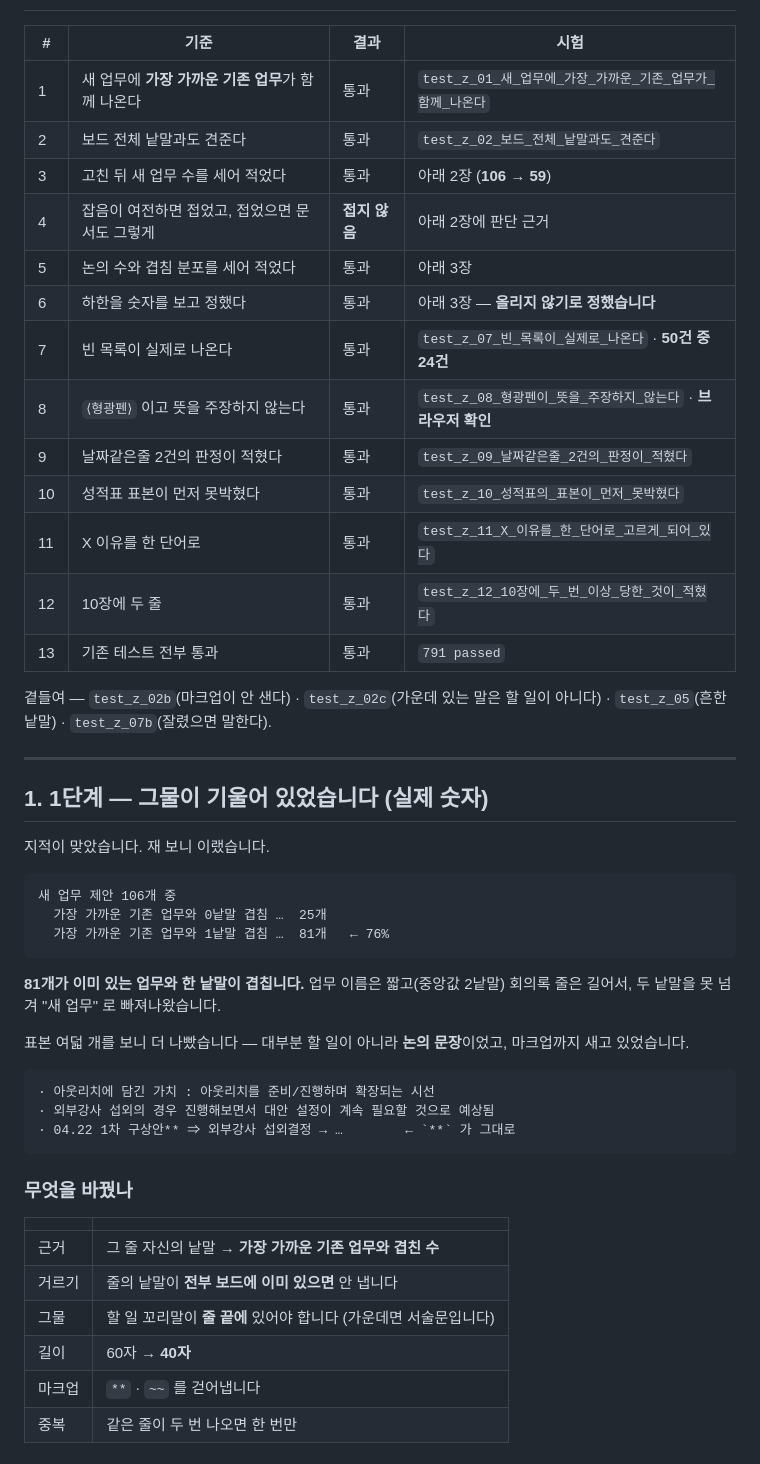
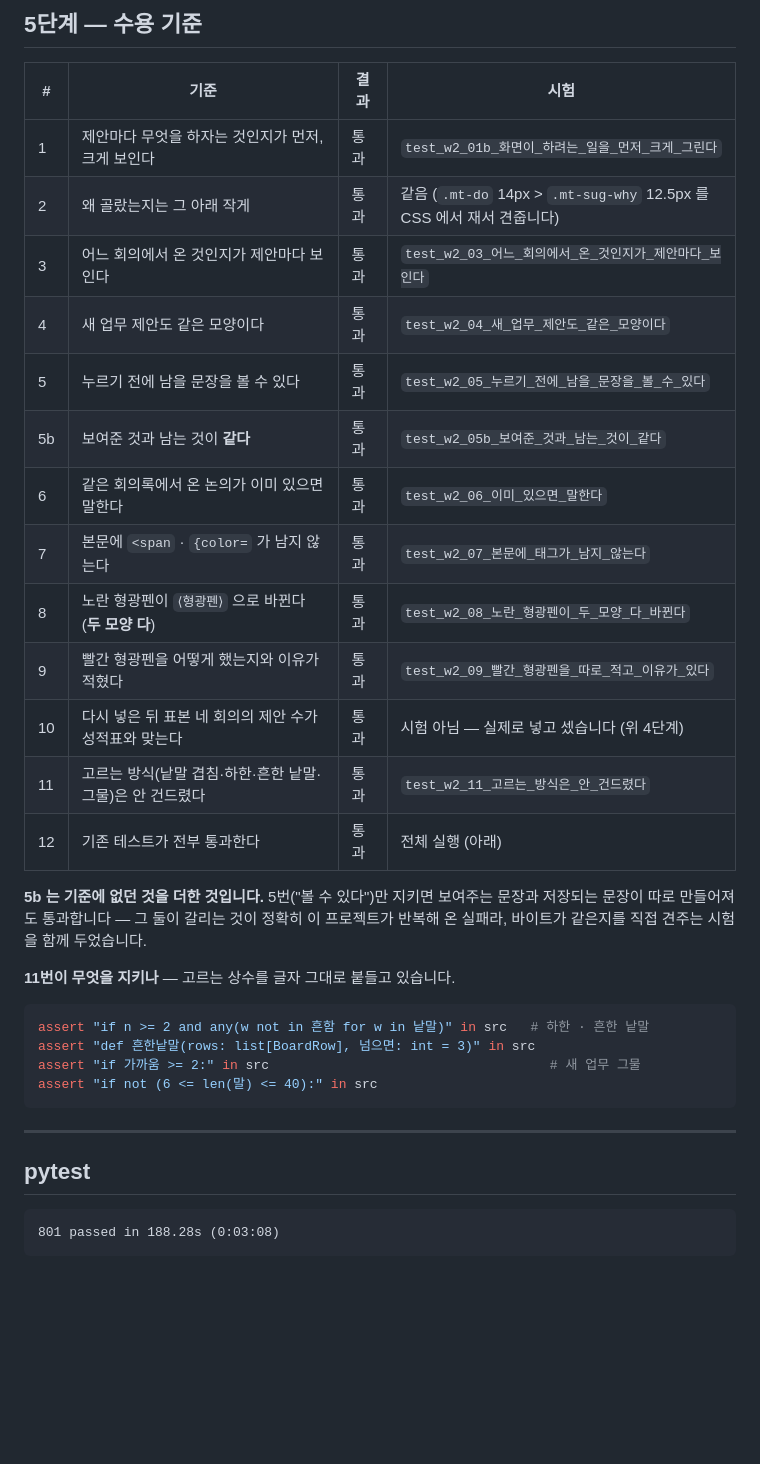
Before and after one commit to Jun9293/daecheongbu-retreat, a Markdown page: docs/review/최근.md, the part around one of its changes. GitHub-like rendering; blank space fills up the shorter version.

````diff
--- a/docs/review/최근.md
+++ b/docs/review/최근.md
@@ -10,55 +195,39 @@
+## 5단계 — 수용 기준
 
 | # | 기준 | 결과 | 시험 |
 |---|---|---|---|
-| 1 | 새 업무에 **가장 가까운 기존 업무**가 함께 나온다 | 통과 | `test_z_01_새_업무에_가장_가까운_기존_업무가_함께_나온다` |
-| 2 | 보드 전체 낱말과도 견준다 | 통과 | `test_z_02_보드_전체_낱말과도_견준다` |
-| 3 | 고친 뒤 새 업무 수를 세어 적었다 | 통과 | 아래 2장 (**106 → 59**) |
-| 4 | 잡음이 여전하면 접었고, 접었으면 문서도 그렇게 | **접지 않음** | 아래 2장에 판단 근거 |
-| 5 | 논의 수와 겹침 분포를 세어 적었다 | 통과 | 아래 3장 |
-| 6 | 하한을 숫자를 보고 정했다 | 통과 | 아래 3장 — **올리지 않기로 정했습니다** |
-| 7 | 빈 목록이 실제로 나온다 | 통과 | `test_z_07_빈_목록이_실제로_나온다` · **50건 중 24건** |
-| 8 | `⟨형광펜⟩` 이고 뜻을 주장하지 않는다 | 통과 | `test_z_08_형광펜이_뜻을_주장하지_않는다` · **브라우저 확인** |
-| 9 | 날짜같은줄 2건의 판정이 적혔다 | 통과 | `test_z_09_날짜같은줄_2건의_판정이_적혔다` |
-| 10 | 성적표 표본이 먼저 못박혔다 | 통과 | `test_z_10_성적표의_표본이_먼저_못박혔다` |
-| 11 | X 이유를 한 단어로 | 통과 | `test_z_11_X_이유를_한_단어로_고르게_되어_있다` |
-| 12 | 10장에 두 줄 | 통과 | `test_z_12_10장에_두_번_이상_당한_것이_적혔다` |
-| 13 | 기존 테스트 전부 통과 | 통과 | `791 passed` |
+| 1 | 제안마다 무엇을 하자는 것인지가 먼저, 크게 보인다 | 통과 | `test_w2_01b_화면이_하려는_일을_먼저_크게_그린다` |
+| 2 | 왜 골랐는지는 그 아래 작게 | 통과 | 같음 (`.mt-do` 14px > `.mt-sug-why` 12.5px 를 CSS 에서 재서 견줍니다) |
+| 3 | 어느 회의에서 온 것인지가 제안마다 보인다 | 통과 | `test_w2_03_어느_회의에서_온_것인지가_제안마다_보인다` |
+| 4 | 새 업무 제안도 같은 모양이다 | 통과 | `test_w2_04_새_업무_제안도_같은_모양이다` |
+| 5 | 누르기 전에 남을 문장을 볼 수 있다 | 통과 | `test_w2_05_누르기_전에_남을_문장을_볼_수_있다` |
+| 5b | 보여준 것과 남는 것이 **같다** | 통과 | `test_w2_05b_보여준_것과_남는_것이_같다` |
+| 6 | 같은 회의록에서 온 논의가 이미 있으면 말한다 | 통과 | `test_w2_06_이미_있으면_말한다` |
+| 7 | 본문에 `<span` · `{color=` 가 남지 않는다 | 통과 | `test_w2_07_본문에_태그가_남지_않는다` |
+| 8 | 노란 형광펜이 `⟨형광펜⟩` 으로 바뀐다 (**두 모양 다**) | 통과 | `test_w2_08_노란_형광펜이_두_모양_다_바뀐다` |
+| 9 | 빨간 형광펜을 어떻게 했는지와 이유가 적혔다 | 통과 | `test_w2_09_빨간_형광펜을_따로_적고_이유가_있다` |
+| 10 | 다시 넣은 뒤 표본 네 회의의 제안 수가 성적표와 맞는다 | 통과 | 시험 아님 — 실제로 넣고 셌습니다 (위 4단계) |
+| 11 | 고르는 방식(낱말 겹침·하한·흔한 낱말·그물)은 안 건드렸다 | 통과 | `test_w2_11_고르는_방식은_안_건드렸다` |
+| 12 | 기존 테스트가 전부 통과한다 | 통과 | 전체 실행 (아래) |
 
-곁들여 — `test_z_02b`(마크업이 안 샌다) · `test_z_02c`(가운데 있는 말은 할 일이
-아니다) · `test_z_05`(흔한 낱말) · `test_z_07b`(잘렸으면 말한다).
+**5b 는 기준에 없던 것을 더한 것입니다.** 5번("볼 수 있다")만 지키면
+보여주는 문장과 저장되는 문장이 따로 만들어져도 통과합니다 — 그 둘이
+갈리는 것이 정확히 이 프로젝트가 반복해 온 실패라, 바이트가 같은지를
+직접 견주는 시험을 함께 두었습니다.
+
+**11번이 무엇을 지키나** — 고르는 상수를 글자 그대로 붙들고 있습니다.
+
+```python
+assert "if n >= 2 and any(w not in 흔함 for w in 낱말)" in src   # 하한 · 흔한 낱말
+assert "def 흔한낱말(rows: list[BoardRow], 넘으면: int = 3)" in src
+assert "if 가까움 >= 2:" in src                                    # 새 업무 그물
+assert "if not (6 <= len(말) <= 40):" in src
+```
 
 ---
 
-## 1. 1단계 — 그물이 기울어 있었습니다 (실제 숫자)
-
-지적이 맞았습니다. 재 보니 이랬습니다.
+## pytest
 
 ```
-새 업무 제안 106개 중
-  가장 가까운 기존 업무와 0낱말 겹침 …  25개
-  가장 가까운 기존 업무와 1낱말 겹침 …  81개   ← 76%
+801 passed in 188.28s (0:03:08)
 ```
-
-**81개가 이미 있는 업무와 한 낱말이 겹칩니다.** 업무 이름은 짧고(중앙값
-2낱말) 회의록 줄은 길어서, 두 낱말을 못 넘겨 "새 업무" 로 빠져나왔습니다.
-
-표본 여덟 개를 보니 더 나빴습니다 — 대부분 할 일이 아니라 **논의 문장**이었고,
-마크업까지 새고 있었습니다.
-
-```
-· 아웃리치에 담긴 가치 : 아웃리치를 준비/진행하며 확장되는 시선
-· 외부강사 섭외의 경우 진행해보면서 대안 설정이 계속 필요할 것으로 예상됨
-· 04.22 1차 구상안** ⇒ 외부강사 섭외결정 → …        ← `**` 가 그대로
-```
-
-### 무엇을 바꿨나
-
-| | |
-|---|---|
-| 근거 | 그 줄 자신의 낱말 → **가장 가까운 기존 업무와 겹친 수** |
-| 거르기 | 줄의 낱말이 **전부 보드에 이미 있으면** 안 냅니다 |
-| 그물 | 할 일 꼬리말이 **줄 끝에** 있어야 합니다 (가운데면 서술문입니다) |
-| 길이 | 60자 → **40자** |
-| 마크업 | `**` · `~~` 를 걷어냅니다 |
-| 중복 | 같은 줄이 두 번 나오면 한 번만 |
-
````
Also changed, not shown: other parts of docs/review/최근.md (+258 -199 lines), docs/review/리뷰요청.md (+51 -52 lines).
